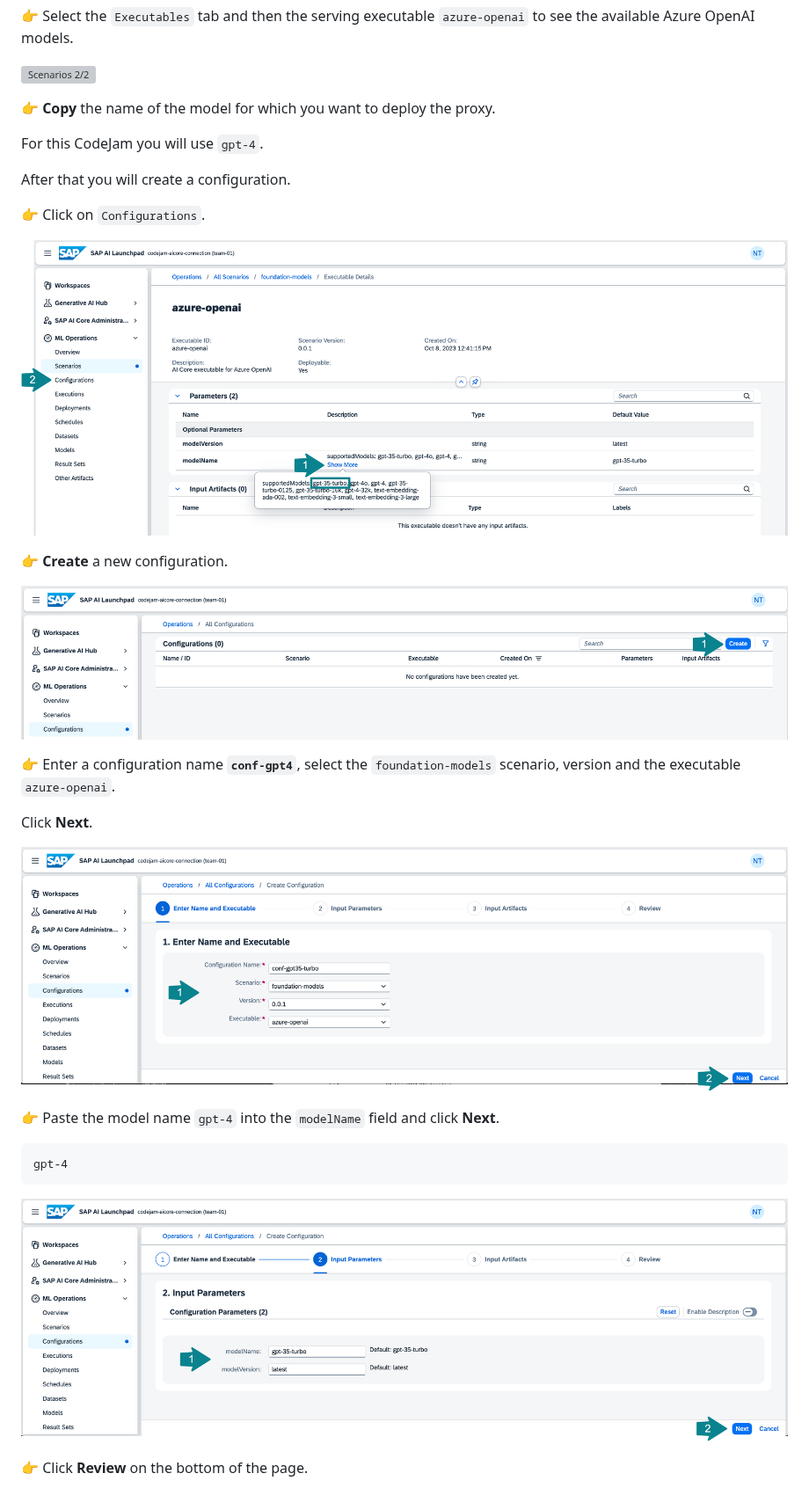
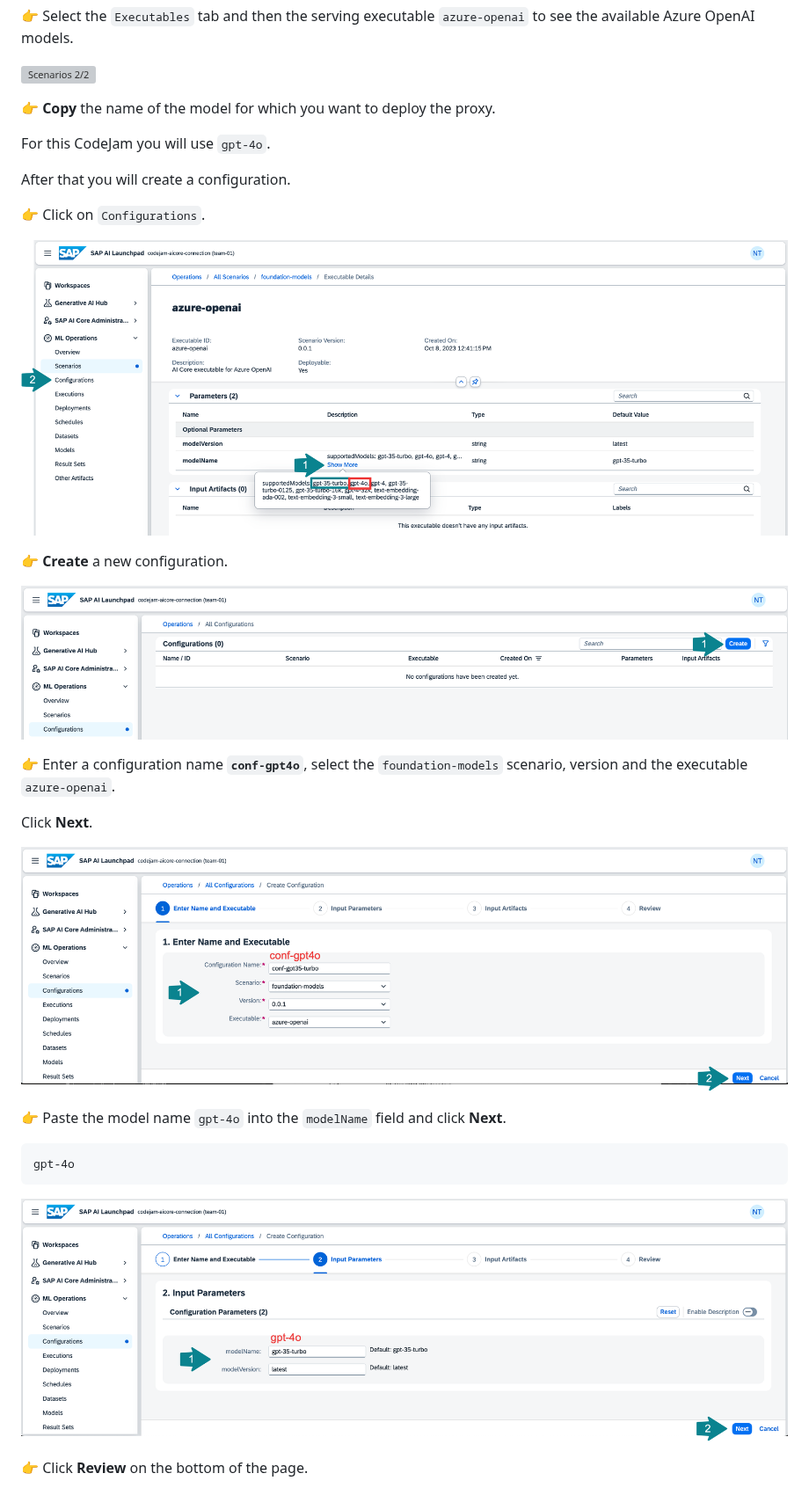
Before and after one commit to SAP-samples/generative-ai-codejam, a Markdown page: exercises/01-deploy-model.md, the part around one of its changes. Shown at 88% size. Rendered like a GitHub page; pictures changed too: exercises/images/configurations_2.png, exercises/images/configurations_3.png, exercises/images/scenarios_3.png; grey boxes are pictures that could not be loaded.

Commit message:
model updates

````diff
--- a/exercises/01-deploy-model.md
+++ b/exercises/01-deploy-model.md
@@ -16,7 +16,7 @@ To use one of the provided LLMs for a custom use case, you need to create a depl
 
 👉 **Copy** the name of the model for which you want to deploy the proxy.
 
-For this CodeJam you will use `gpt-4`.
+For this CodeJam you will use `gpt-4o`.
 
 After that you will create a configuration.
 
@@ -28,16 +28,16 @@ After that you will create a configuration.
 
 ![Configurations](images/configurations.png)
 
-👉 Enter a configuration name **`conf-gpt4`**, select the `foundation-models` scenario, version and the executable `azure-openai`.
+👉 Enter a configuration name **`conf-gpt4o`**, select the `foundation-models` scenario, version and the executable `azure-openai`.
 
 Click **Next**.
 
 ![Create configuration 1/4](images/configurations_2.png)
 
-👉 Paste the model name `gpt-4` into the `modelName` field and click **Next**.
+👉 Paste the model name `gpt-4o` into the `modelName` field and click **Next**.
 
 ```
-gpt-4
+gpt-4o
 ```
 
 ![Create configuration 2/4](images/configurations_3.png)
````
Also changed, not shown: other parts of exercises/01-deploy-model.md (+1 -1 lines), exercises/images/chat.png, exercises/images/configurations_5.png, exercises/images/deployments_3.png, 5 other files.
